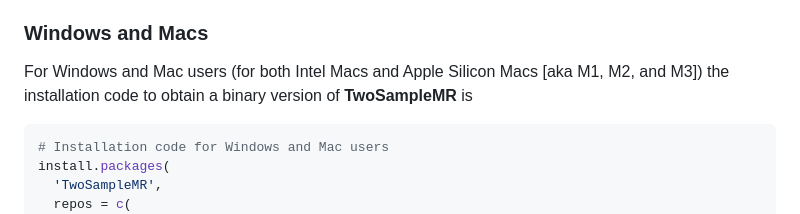
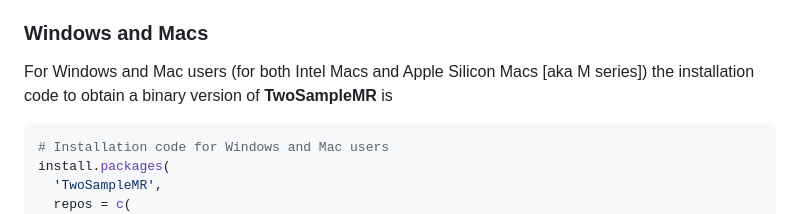
Before and after one commit to MRCIEU/mrcieu.r-universe.dev, a Markdown page: README.md, the part around the change. Rendered like a GitHub page.

````diff
--- a/README.md
+++ b/README.md
@@ -14,7 +14,7 @@ To install binary R packages from the MRCIEU R-universe, include the relevant UR
 
 ### Windows and Macs
 
-For Windows and Mac users (for both Intel Macs and Apple Silicon Macs [aka M1, M2, and M3]) the installation code to obtain a binary version of **TwoSampleMR** is
+For Windows and Mac users (for both Intel Macs and Apple Silicon Macs [aka M series]) the installation code to obtain a binary version of **TwoSampleMR** is
 
 ```r
 # Installation code for Windows and Mac users
````
